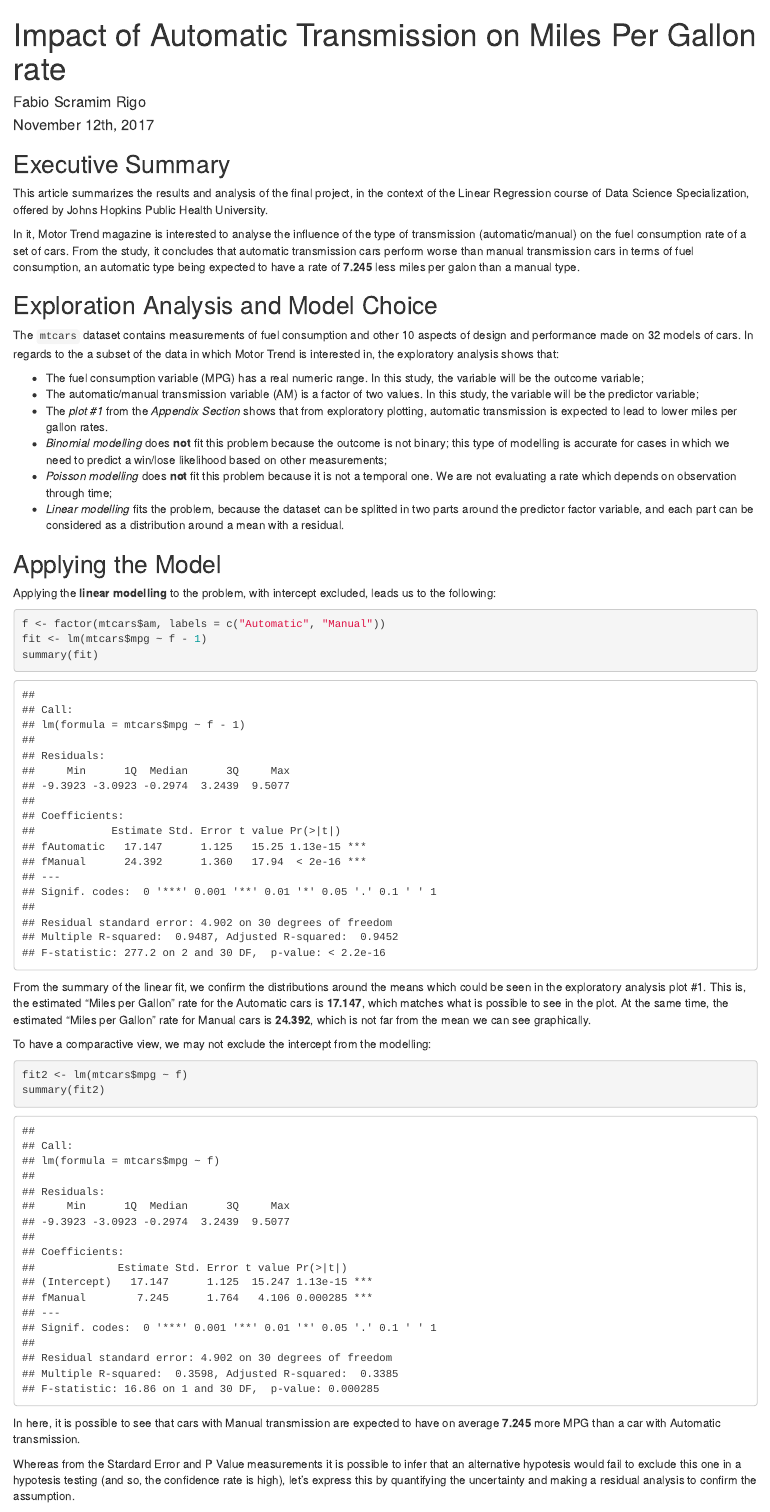
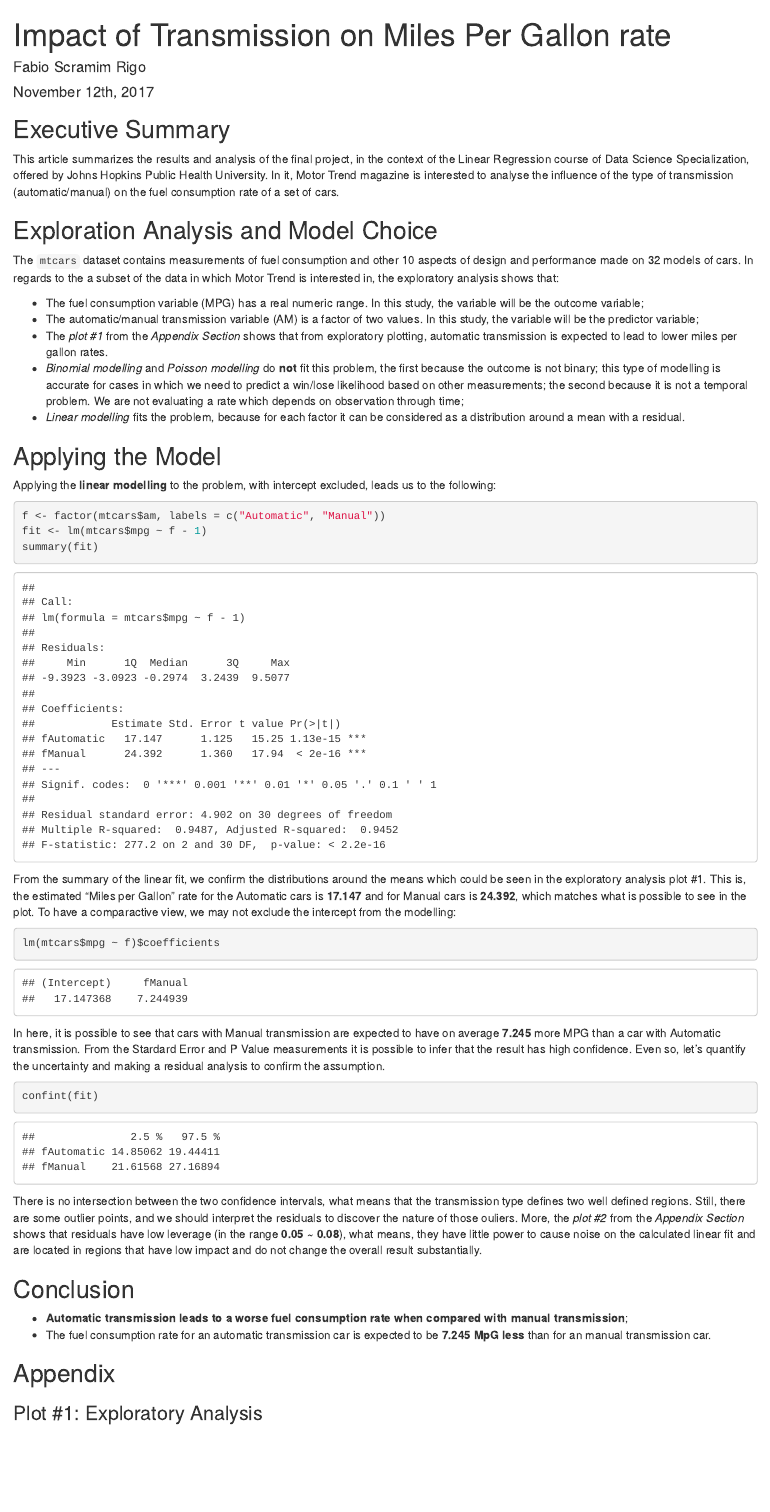
Before and after one commit to fabiorigo/coursera_datascience, an R Markdown document (linear-regression/project.Rmd): the page in a window 1100 px wide, from its top. Rendered offline with R 4.5, knitr and Pandoc, with nearby package versions.

Commit message:
Version with 2 pages for submission.

````diff
--- a/linear-regression/project.Rmd
+++ b/linear-regression/project.Rmd
@@ -1,31 +1,25 @@
 ---
-title: "Impact of Automatic Transmission on Miles Per Gallon rate"
+title: "Impact of Transmission on Miles Per Gallon rate"
 author: "Fabio Scramim Rigo"
 date: "November 12th, 2017"
-output: html_document
+output:
+  html_document: default
+  word_document: default
 ---
-
-```{r setup, include=FALSE}
-knitr::opts_chunk$set(echo = TRUE)
-```
 
 ## Executive Summary
 
-This article summarizes the results and analysis of the final project, in the context of the Linear Regression course of Data Science Specialization, offered by Johns Hopkins Public Health University.
-
-In it, Motor Trend magazine is interested to analyse the influence of the type of transmission (automatic/manual) on the fuel consumption rate of a set of cars. From the study, it concludes that automatic transmission cars perform worse than manual transmission cars in terms of fuel consumption, an automatic type being expected to have a rate of **7.245** less miles per galon than a manual type.
+This article summarizes the results and analysis of the final project, in the context of the Linear Regression course of Data Science Specialization, offered by Johns Hopkins Public Health University. In it, Motor Trend magazine is interested to analyse the influence of the type of transmission (automatic/manual) on the fuel consumption rate of a set of cars.
 
 ## Exploration Analysis and Model Choice
-
 
 The `mtcars` dataset contains measurements of fuel consumption and other 10 aspects of design and performance made on 32 models of cars. In regards to the a subset of the data in which Motor Trend is interested in, the exploratory analysis shows that:
 
 * The fuel consumption variable (MPG) has a real numeric range. In this study, the variable will be the outcome variable;
 * The automatic/manual transmission variable (AM) is a factor of two values. In this study, the variable will be the predictor variable;
 * The *plot #1* from the *Appendix Section* shows that from exploratory plotting, automatic transmission is expected to lead to lower miles per gallon rates.
-* *Binomial modelling* does **not** fit this problem because the outcome is not binary; this type of modelling is accurate for cases in which we need to predict a win/lose likelihood based on other measurements;
-* *Poisson modelling* does **not** fit this problem because it is not a temporal one. We are not evaluating a rate which depends on observation through time;
-* *Linear modelling* fits the problem, because the dataset can be splitted in two parts around the predictor factor variable, and each part can be considered as a distribution around a mean with a residual.
+* *Binomial modelling* and *Poisson modelling* do **not** fit this problem, the first because the outcome is not binary; this type of modelling is accurate for cases in which we need to predict a win/lose likelihood based on other measurements; the second because it is not a temporal problem. We are not evaluating a rate which depends on observation through time;
+* *Linear modelling* fits the problem, because for each factor it can be considered as a distribution around a mean with a residual.
 
 
 ## Applying the Model
@@ -38,15 +32,10 @@ fit <- lm(mtcars$mpg ~ f - 1)
 summary(fit)
 ```
 
-From the summary of the linear fit, we confirm the distributions around the means which could be seen in the exploratory analysis plot #1. This is, the estimated "Miles per Gallon" rate for the Automatic cars is **17.147**, which matches what is possible to see in the plot. At the same time, the estimated "Miles per Gallon" rate for Manual cars is **24.392**, which is not far from the mean we can see graphically.
-
-To have a comparactive view, we may not exclude the intercept from the modelling:
+From the summary of the linear fit, we confirm the distributions around the means which could be seen in the exploratory analysis plot #1. This is, the estimated "Miles per Gallon" rate for the Automatic cars is **17.147** and for Manual cars is **24.392**, which matches what is possible to see in the plot. To have a comparactive view, we may not exclude the intercept from the modelling:
 
 ```{r lm_with_intercept}
-fit2 <- lm(mtcars$mpg ~ f)
-summary(fit2)
+lm(mtcars$mpg ~ f)$coefficients
 ```
 
-In here, it is possible to see that cars with Manual transmission are expected to have on average **7.245** more MPG than a car with Automatic transmission.
-
-Whereas from the Stardard Error and P Value measurements it is possible to infer that an alternative hypotesis would fail to exclude this one in a hypotesis testing (and so, the confidence rate is high), let's express this by quantifying the uncertainty and making a residual analysis to confirm the assumption.
+In here, it is possible to see that cars with Manual transmission are expected to have on average **7.245** more MPG than a car with Automatic transmission. From the Stardard Error and P Value measurements it is possible to infer that the result has high confidence. Even so, let's quantify the uncertainty and making a residual analysis to confirm the assumption.
@@ -57,10 +44,6 @@ The confidence interval is calculated for the two factors:
 confint(fit)
 ```
 
-There is no intersection between the two confidence intervals, what leads to the conclusion that the transmission type defines two well defined regions. Still, there are some outlier points that can lead to misinterpretation. We must then interpret the residuals to discover the nature of those ouliers.
-
-The *plot #2* from the *Appendix Section* shows that residuals have low leverage (in the range **0.05 ~ 0.08**), what means, they have little power to cause noise on the calculated linear fit. That indicates that most dots are located close to each other in the distribution, and for the dots which are not, they are located in regions that have low impact and do not change the overall result substantially.
-
-
+There is no intersection between the two confidence intervals, what means that the transmission type defines two well defined regions. Still, there are some outlier points, and we should interpret the residuals to discover the nature of those ouliers. More, the *plot #2* from the *Appendix Section* shows that residuals have low leverage (in the range **0.05 ~ 0.08**), what means, they have little power to cause noise on the calculated linear fit and are located in regions that have low impact and do not change the overall result substantially.
 
 ## Conclusion
````
Also changed, not shown: linear-regression/project.Rmd (4 more changed lines).
